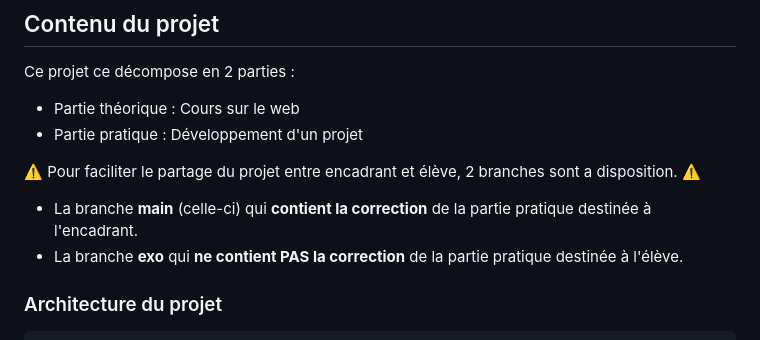
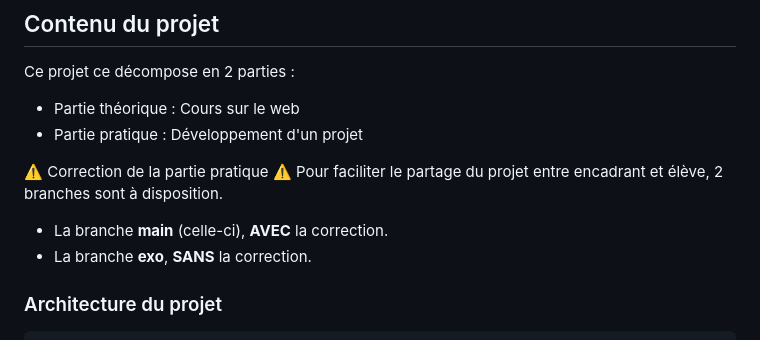
Before and after one commit to evayann/Point-n-mon, a Markdown page: README.md, the part around the change. Drawn GitHub-style.

```diff
--- a/README.md
+++ b/README.md
@@ -23,10 +23,11 @@ Ce projet ce décompose en 2 parties :
 - Partie théorique : Cours sur le web
 - Partie pratique : Développement d'un projet
 
-⚠️ Pour faciliter le partage du projet entre encadrant et élève, 2 branches sont a disposition. ⚠️
+⚠️ Correction de la partie pratique ⚠️
+Pour faciliter le partage du projet entre encadrant et élève, 2 branches sont à disposition.
 
-- La branche **main** (celle-ci) qui **contient la correction** de la partie pratique destinée à l'encadrant.
-- La branche **exo** qui **ne contient PAS la correction** de la partie pratique destinée à l'élève.
+- La branche **main** (celle-ci), **AVEC** la correction.
+- La branche **exo**, **SANS** la correction.
 
 ### Architecture du projet
 
```
